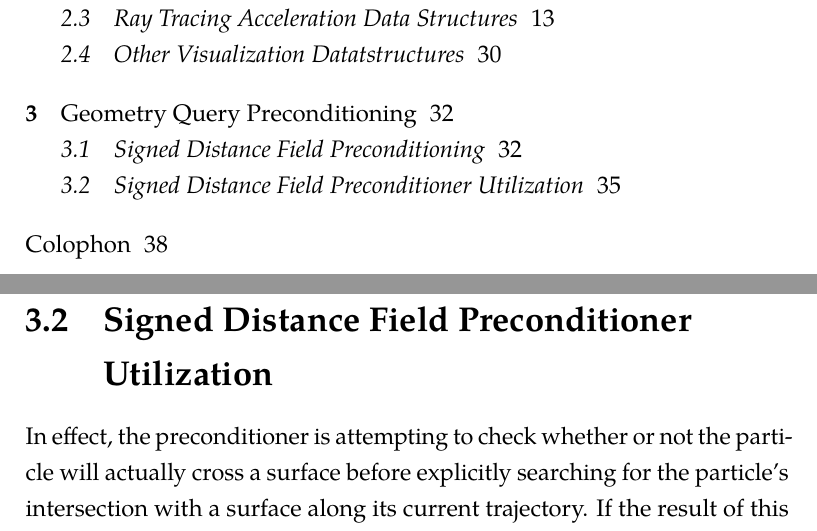
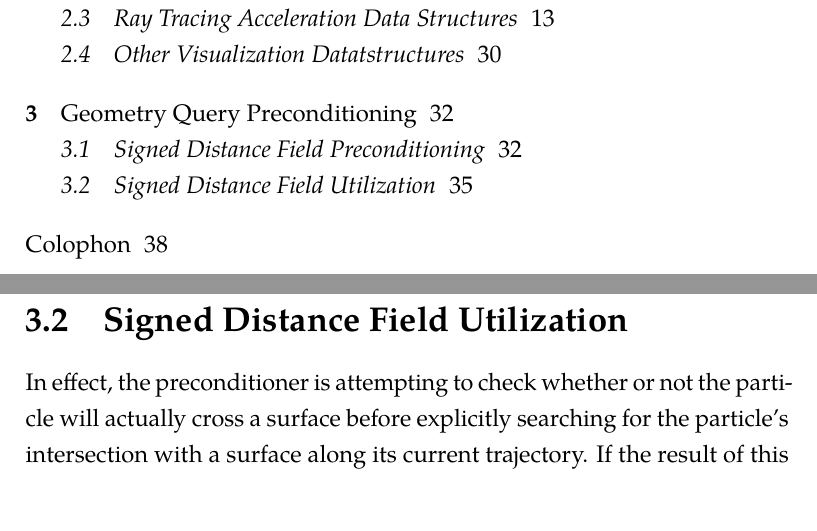
Before and after one commit to pshriwise/dissertation, a LaTeX thesis (document/dissertation.tex, which reads document/chapters/sdf_preconditioner/preconditioner_util.tex): two parts of pages 6 and 47 of 56, joined at a grey line, cut so that both start at the same text, the shorter picture padded with empty space. Compiled offline with pdfLaTeX.

Commit message:
Updating a section title

```diff
--- a/document/chapters/sdf_preconditioner/preconditioner_util.tex
+++ b/document/chapters/sdf_preconditioner/preconditioner_util.tex
@@ -1,4 +1,4 @@
-\section{Signed Distance Field Preconditioner Utilization}\label{section:preconditioner_utilization}
+\section{Signed Distance Field Utilization}\label{section:preconditioner_utilization}
 
 In effect, the preconditioner is attempting to check whether or not the particle
 will actually cross a surface before explicitly searching for the particle's
```
